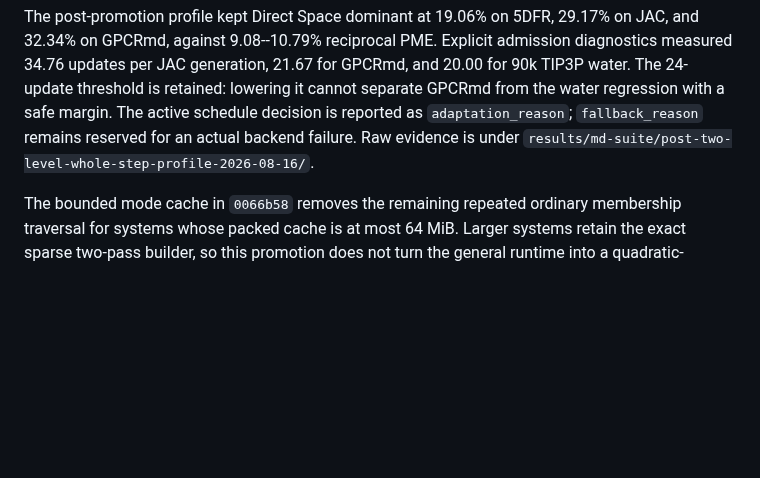
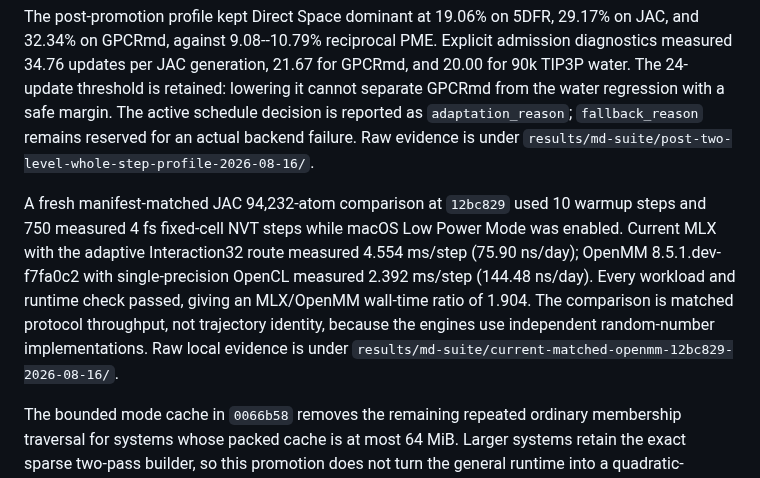
Before and after one commit to appautomaton/mlx-atomistic, a Markdown page: docs/benchmarks/md-performance-decisions-m5max.md, the part around the change. Drawn GitHub-style; blank space fills up the shorter version.

Commit message:
Record current matched JAC throughput

```diff
--- a/docs/benchmarks/md-performance-decisions-m5max.md
+++ b/docs/benchmarks/md-performance-decisions-m5max.md
@@ -149,6 +149,16 @@ safe margin. The active schedule decision is reported as `adaptation_reason`;
 `fallback_reason` remains reserved for an actual backend failure. Raw evidence
 is under `results/md-suite/post-two-level-whole-step-profile-2026-08-16/`.
 
+A fresh manifest-matched JAC 94,232-atom comparison at `12bc829` used 10
+warmup steps and 750 measured 4 fs fixed-cell NVT steps while macOS Low Power
+Mode was enabled. Current MLX with the adaptive Interaction32 route measured
+4.554 ms/step (75.90 ns/day); OpenMM 8.5.1.dev-f7fa0c2 with single-precision
+OpenCL measured 2.392 ms/step (144.48 ns/day). Every workload and runtime check
+passed, giving an MLX/OpenMM wall-time ratio of 1.904. The comparison is matched
+protocol throughput, not trajectory identity, because the engines use
+independent random-number implementations. Raw local evidence is under
+`results/md-suite/current-matched-openmm-12bc829-2026-08-16/`.
+
 The bounded mode cache in `0066b58` removes the remaining repeated ordinary
 membership traversal for systems whose packed cache is at most 64 MiB. Larger
 systems retain the exact sparse two-pass builder, so this promotion does not
```
